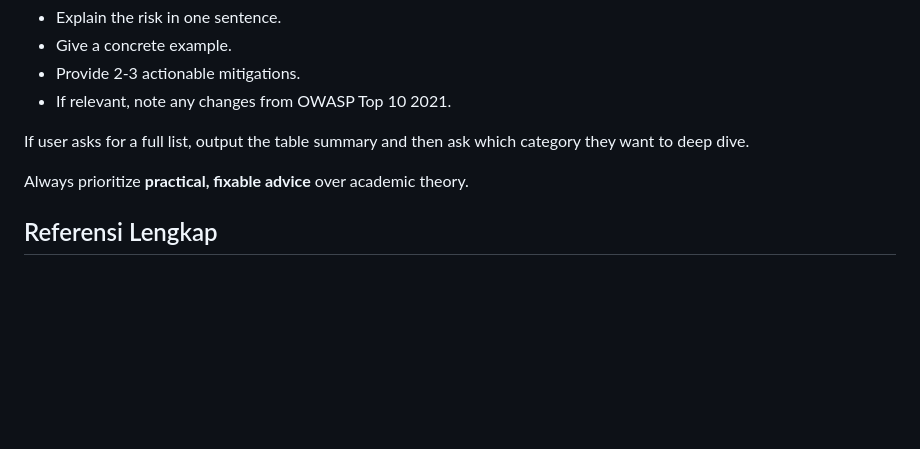
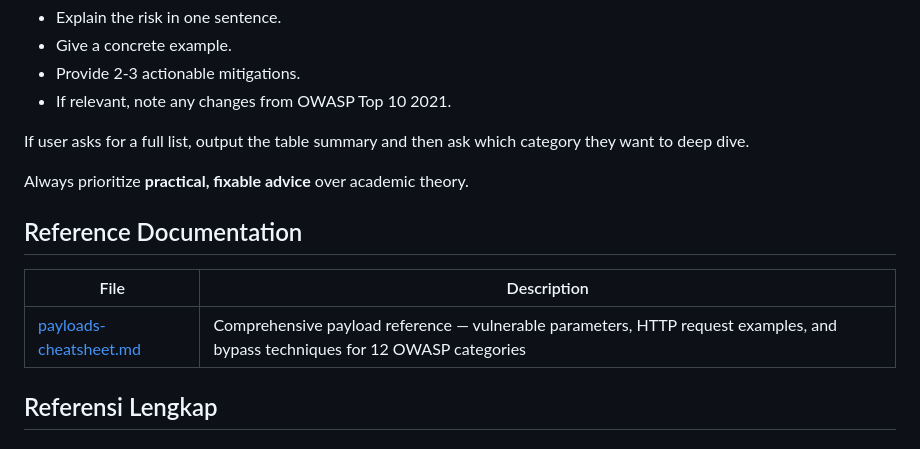
Before and after one commit to yogiex/opencode-cyber-security-skills, a Markdown page: skills/owasp-top10-2025/SKILL.md, the part around the change. Drawn GitHub-style; blank space fills up the shorter version.

Commit message:
docs: add payloads cheatsheet reference to owasp-top10-2025 skill

```diff
--- a/skills/owasp-top10-2025/SKILL.md
+++ b/skills/owasp-top10-2025/SKILL.md
@@ -249,6 +249,12 @@ If user asks for a full list, output the table summary and then ask which catego
 
 Always prioritize **practical, fixable advice** over academic theory.
 
+## Reference Documentation
+
+| File | Description |
+|------|-------------|
+| [payloads-cheatsheet.md](references/payloads-cheatsheet.md) | Comprehensive payload reference — vulnerable parameters, HTTP request examples, and bypass techniques for 12 OWASP categories |
+
 ## Referensi Lengkap
 
 ### Official OWASP Documentation
```
Also changed, not shown: 1 other file.
